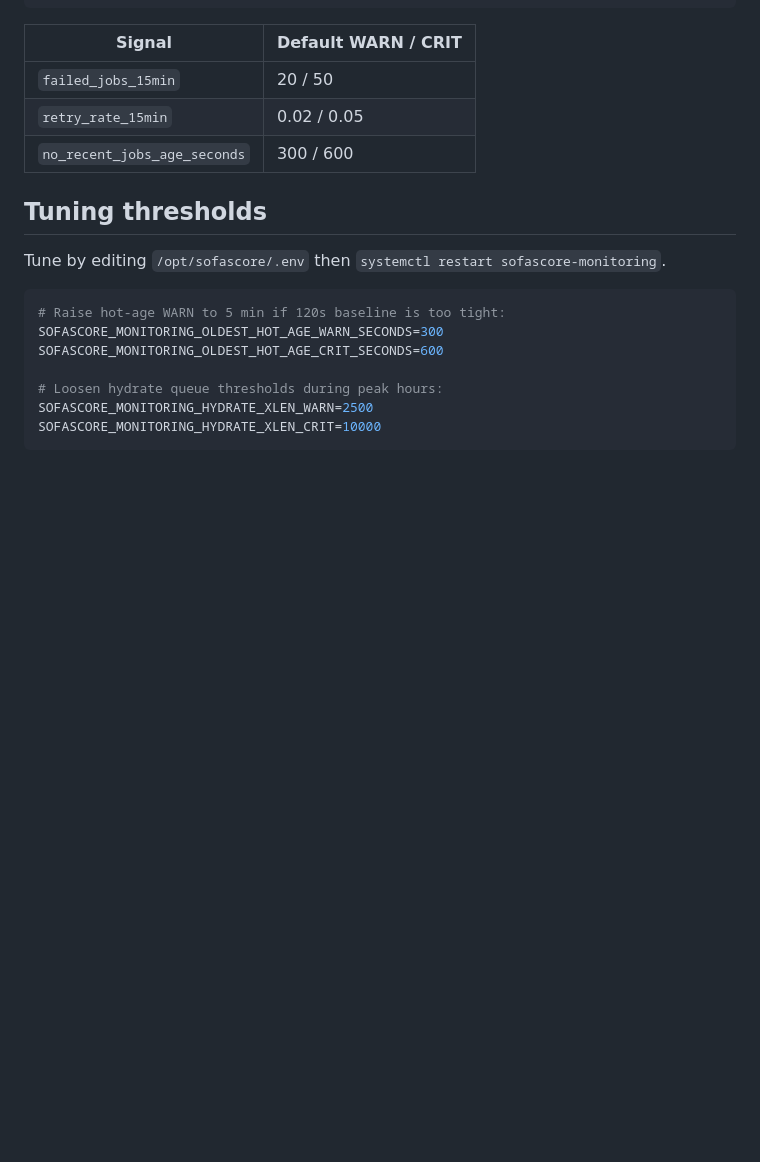
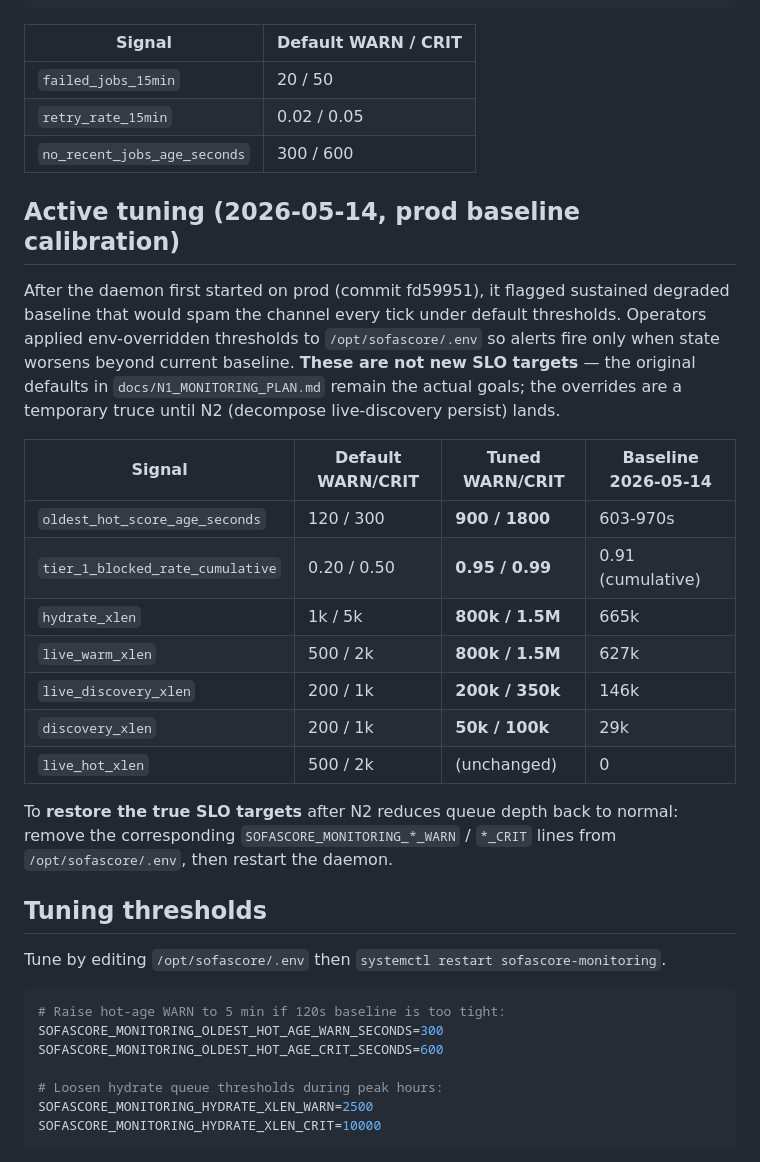
Before and after one commit to boboourg/sofabackend, a Markdown page: docs/runbooks/monitoring.md, the part around the change. GitHub-like rendering; blank space fills up the shorter version.

Commit message:
docs(monitoring): record 2026-05-14 prod baseline tuning
After commit fd59951 (N1 daemon deploy), the first tick on prod flagged
sustained degraded baseline that would spam the alert channel every
tick under default thresholds:
  * oldest_hot_score_age_seconds 603-970s (default crit 300)
  * tier_1_blocked_rate_cumulative 0.91 (default crit 0.50)
  * hydrate_xlen 665k, live_warm_xlen 627k (default crit 5k / 2k)
  * live_discovery_xlen 146k (default crit 1k)
  * discovery_xlen 29k (default crit 1k)

Applied env-overridden thresholds via /opt/sofascore/.env so alerts
fire only when state worsens beyond current baseline:

  SOFASCORE_MONITORING_OLDEST_HOT_AGE_WARN_SECONDS=900
  SOFASCORE_MONITORING_OLDEST_HOT_AGE_CRIT_SECONDS=1800
  SOFASCORE_MONITORING_TIER_1_BLOCKED_WARN_RATE=0.95
  SOFASCORE_MONITORING_TIER_1_BLOCKED_CRIT_RATE=0.99
  SOFASCORE_MONITORING_HYDRATE_XLEN_WARN=800000
  SOFASCORE_MONITORING_HYDRATE_XLEN_CRIT=1500000
  SOFASCORE_MONITORING_LIVE_WARM_XLEN_WARN=800000
  SOFASCORE_MONITORING_LIVE_WARM_XLEN_CRIT=1500000
  SOFASCORE_MONITORING_LIVE_DISCOVERY_XLEN_WARN=200000
  SOFASCORE_MONITORING_LIVE_DISCOVERY_XLEN_CRIT=350000
  SOFASCORE_MONITORING_DISCOVERY_XLEN_WARN=50000
  SOFASCORE_MONITORING_DISCOVERY_XLEN_CRIT=100000

Result: post-restart 2 minutes of telemetry yielded one alert
(oldest_hot_age 970 > 900 WARN) vs 6+ alerts in the first minute
pre-tuning. live_hot_xlen left at defaults (currently 0, default
threshold is informative).

These are NOT new SLO targets. Defaults in N1_MONITORING_PLAN.md
remain the goals. Restore by removing the override lines from .env
after N2 (decompose live-discovery persist) reduces queue depth.

Documentation-only change. No runtime / code impact.

Co-Authored-By: Claude Opus 4.7 <noreply@anthropic.com>

```diff
--- a/docs/runbooks/monitoring.md
+++ b/docs/runbooks/monitoring.md
@@ -84,6 +84,31 @@ sudo systemctl restart sofascore-monitoring
 | `retry_rate_15min` | 0.02 / 0.05 |
 | `no_recent_jobs_age_seconds` | 300 / 600 |
 
+## Active tuning (2026-05-14, prod baseline calibration)
+
+After the daemon first started on prod (commit fd59951), it flagged
+sustained degraded baseline that would spam the channel every tick under
+default thresholds. Operators applied env-overridden thresholds to
+`/opt/sofascore/.env` so alerts fire only when state worsens beyond
+current baseline. **These are not new SLO targets** — the original
+defaults in `docs/N1_MONITORING_PLAN.md` remain the actual goals; the
+overrides are a temporary truce until N2 (decompose live-discovery
+persist) lands.
+
+| Signal | Default WARN/CRIT | Tuned WARN/CRIT | Baseline 2026-05-14 |
+| --- | --- | --- | --- |
+| `oldest_hot_score_age_seconds` | 120 / 300 | **900 / 1800** | 603-970s |
+| `tier_1_blocked_rate_cumulative` | 0.20 / 0.50 | **0.95 / 0.99** | 0.91 (cumulative) |
+| `hydrate_xlen` | 1k / 5k | **800k / 1.5M** | 665k |
+| `live_warm_xlen` | 500 / 2k | **800k / 1.5M** | 627k |
+| `live_discovery_xlen` | 200 / 1k | **200k / 350k** | 146k |
+| `discovery_xlen` | 200 / 1k | **50k / 100k** | 29k |
+| `live_hot_xlen` | 500 / 2k | (unchanged) | 0 |
+
+To **restore the true SLO targets** after N2 reduces queue depth back to
+normal: remove the corresponding `SOFASCORE_MONITORING_*_WARN` /
+`*_CRIT` lines from `/opt/sofascore/.env`, then restart the daemon.
+
 ## Tuning thresholds
 
 Tune by editing `/opt/sofascore/.env` then `systemctl restart sofascore-monitoring`.
```
